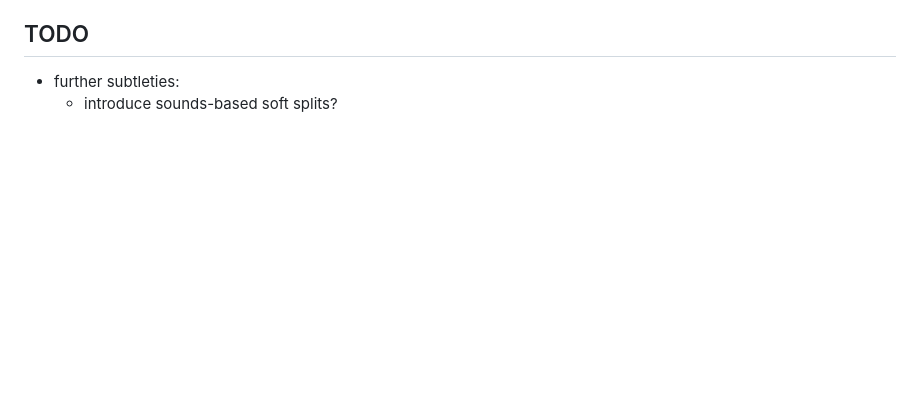
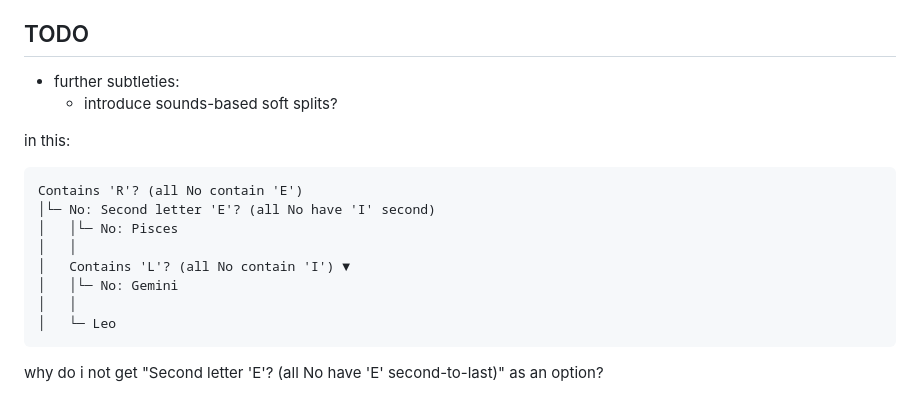
Before and after one commit to nestordemeure/anagram_design, a Markdown page: README.md, the part around the change. Rendered like a GitHub page; blank space fills up the shorter version.

````diff
--- a/README.md
+++ b/README.md
@@ -141,3 +141,16 @@ To publish on GitHub Pages, point Pages at the `docs/` directory so the bundled
 
 * further subtleties:
   * introduce sounds-based soft splits?
+
+in this:
+```
+Contains 'R'? (all No contain 'E')
+│└─ No: Second letter 'E'? (all No have 'I' second)
+│   │└─ No: Pisces
+│   │
+│   Contains 'L'? (all No contain 'I') ▼
+│   │└─ No: Gemini
+│   │
+│   └─ Leo
+```
+why do i not get "Second letter 'E'? (all No have 'E' second-to-last)" as an option?
````
